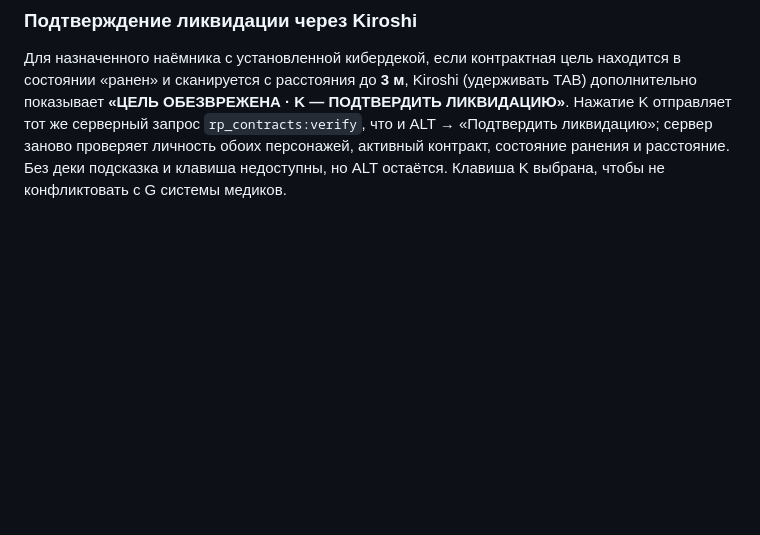
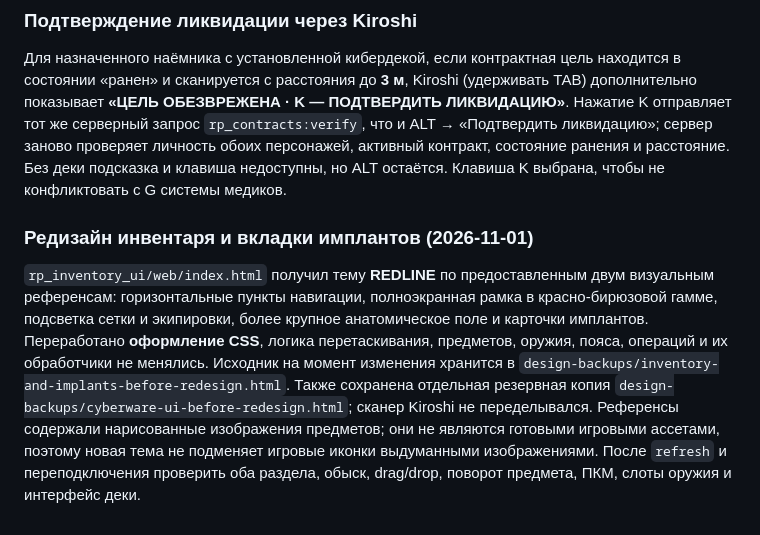
Before and after one commit to foozys/open77-rp, a Markdown page: DOCS.md, the part around the change. Rendered like a GitHub page; blank space fills up the shorter version.

Commit message:
docs: preserve exact UI backups and describe reference-inspired inventory redesign

```diff
--- a/DOCS.md
+++ b/DOCS.md
@@ -866,3 +866,7 @@ towPrice = 500,     -- эвакуировать машину в гараж
 
 ### Подтверждение ликвидации через Kiroshi
 Для назначенного наёмника с установленной кибердекой, если контрактная цель находится в состоянии «ранен» и сканируется с расстояния до **3 м**, Kiroshi (удерживать TAB) дополнительно показывает **«ЦЕЛЬ ОБЕЗВРЕЖЕНА · K — ПОДТВЕРДИТЬ ЛИКВИДАЦИЮ»**. Нажатие K отправляет тот же серверный запрос `rp_contracts:verify`, что и ALT → «Подтвердить ликвидацию»; сервер заново проверяет личность обоих персонажей, активный контракт, состояние ранения и расстояние. Без деки подсказка и клавиша недоступны, но ALT остаётся. Клавиша K выбрана, чтобы не конфликтовать с G системы медиков.
+
+
+### Редизайн инвентаря и вкладки имплантов (2026-11-01)
+`rp_inventory_ui/web/index.html` получил тему **REDLINE** по предоставленным двум визуальным референсам: горизонтальные пункты навигации, полноэкранная рамка в красно-бирюзовой гамме, подсветка сетки и экипировки, более крупное анатомическое поле и карточки имплантов. Переработано **оформление CSS**, логика перетаскивания, предметов, оружия, пояса, операций и их обработчики не менялись. Исходник на момент изменения хранится в `design-backups/inventory-and-implants-before-redesign.html`. Также сохранена отдельная резервная копия `design-backups/cyberware-ui-before-redesign.html`; сканер Kiroshi не переделывался. Референсы содержали нарисованные изображения предметов; они не являются готовыми игровыми ассетами, поэтому новая тема не подменяет игровые иконки выдуманными изображениями. После `refresh` и переподключения проверить оба раздела, обыск, drag/drop, поворот предмета, ПКМ, слоты оружия и интерфейс деки.
```
